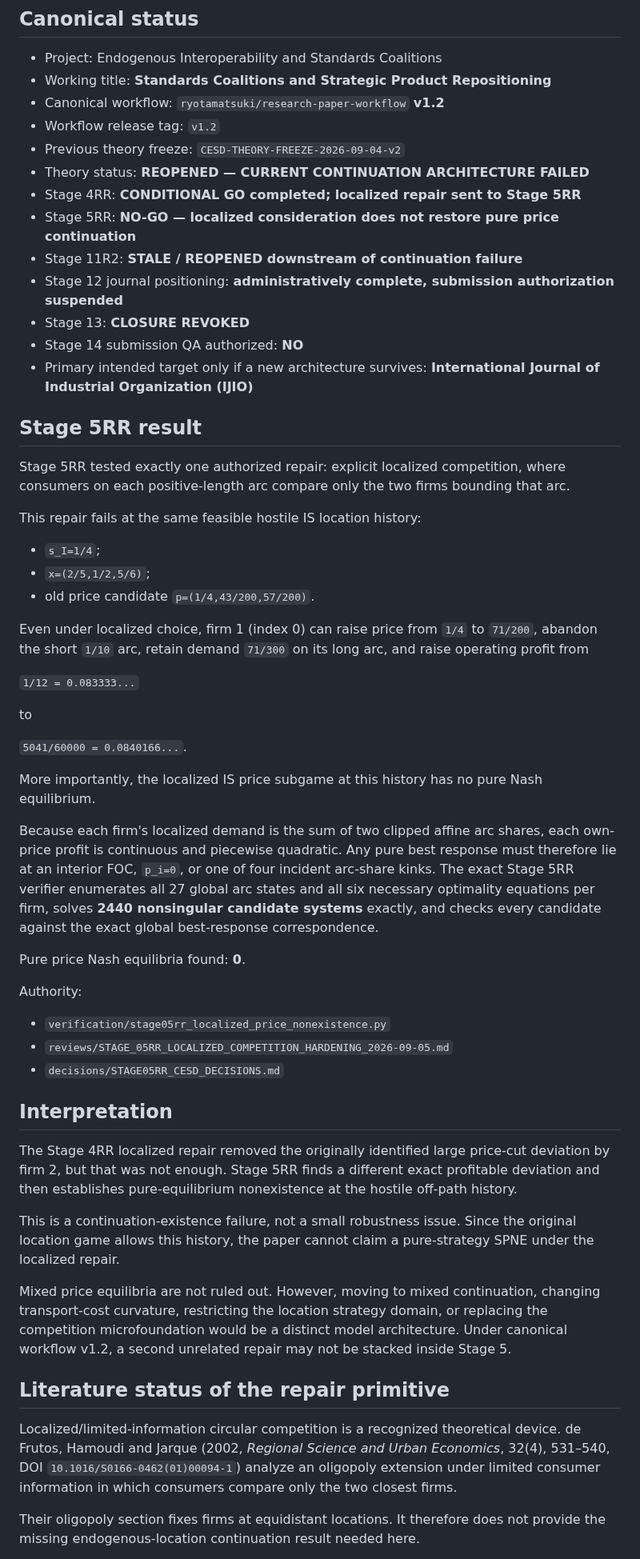
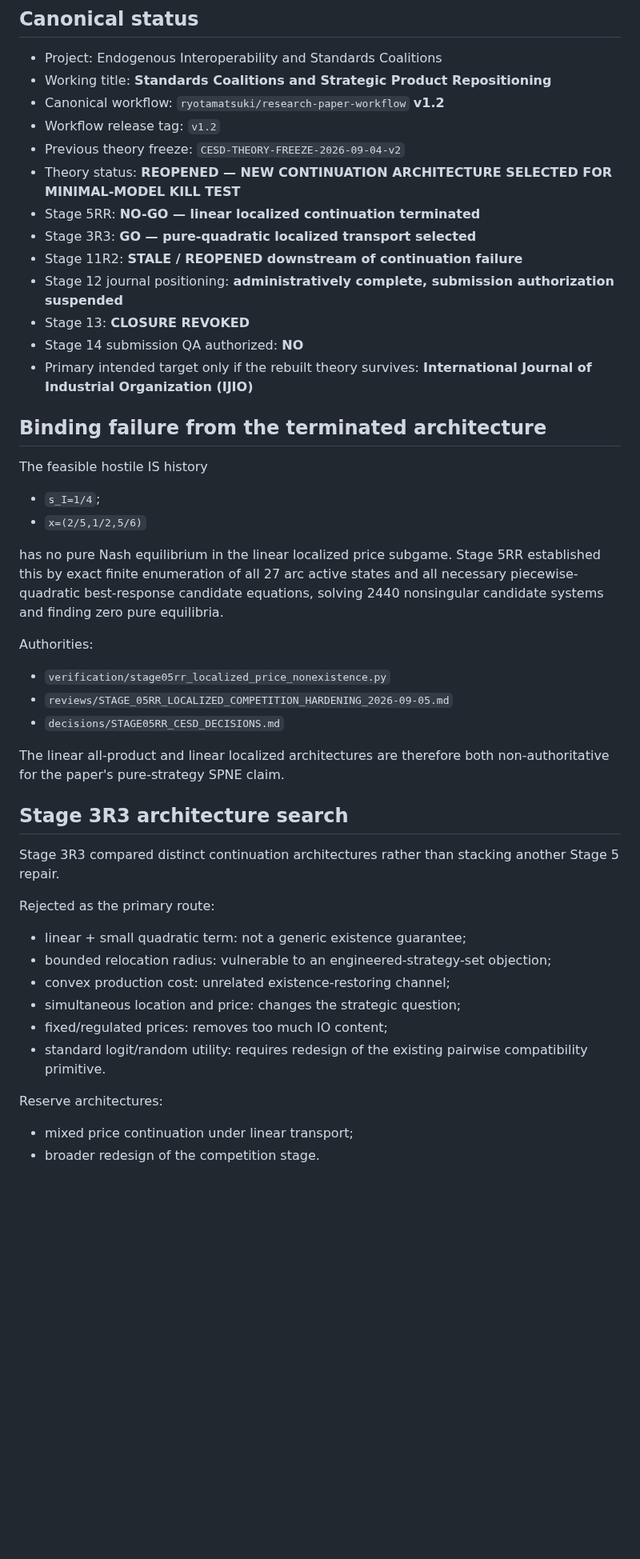
Before and after one commit to ryotamatsuki/endogenous-interoperability-standards-coalitions, a Markdown page: PROJECT_STATE.md, the part around one of its changes. Shown at 80% size. Rendered like a GitHub page; blank space fills up the shorter version.

```diff
--- a/PROJECT_STATE.md
+++ b/PROJECT_STATE.md
@@ -9,56 +9,47 @@ Last updated: 2026-09-05
 - Canonical workflow: `ryotamatsuki/research-paper-workflow` **v1.2**
 - Workflow release tag: `v1.2`
 - Previous theory freeze: `CESD-THEORY-FREEZE-2026-09-04-v2`
-- Theory status: **REOPENED — CURRENT CONTINUATION ARCHITECTURE FAILED**
-- Stage 4RR: **CONDITIONAL GO completed; localized repair sent to Stage 5RR**
-- Stage 5RR: **NO-GO — localized consideration does not restore pure price continuation**
+- Theory status: **REOPENED — NEW CONTINUATION ARCHITECTURE SELECTED FOR MINIMAL-MODEL KILL TEST**
+- Stage 5RR: **NO-GO — linear localized continuation terminated**
+- Stage 3R3: **GO — pure-quadratic localized transport selected**
 - Stage 11R2: **STALE / REOPENED downstream of continuation failure**
 - Stage 12 journal positioning: **administratively complete, submission authorization suspended**
 - Stage 13: **CLOSURE REVOKED**
 - Stage 14 submission QA authorized: **NO**
-- Primary intended target only if a new architecture survives: **International Journal of Industrial Organization (IJIO)**
+- Primary intended target only if the rebuilt theory survives: **International Journal of Industrial Organization (IJIO)**
 
-## Stage 5RR result
+## Binding failure from the terminated architecture
 
-Stage 5RR tested exactly one authorized repair: explicit localized competition, where consumers on each positive-length arc compare only the two firms bounding that arc.
-
-This repair fails at the same feasible hostile IS location history:
+The feasible hostile IS history
 
 - `s_I=1/4`;
-- `x=(2/5,1/2,5/6)`;
-- old price candidate `p=(1/4,43/200,57/200)`.
+- `x=(2/5,1/2,5/6)`
 
-Even under localized choice, firm 1 (index 0) can raise price from `1/4` to `71/200`, abandon the short `1/10` arc, retain demand `71/300` on its long arc, and raise operating profit from
+has no pure Nash equilibrium in the linear localized price subgame. Stage 5RR established this by exact finite enumeration of all 27 arc active states and all necessary piecewise-quadratic best-response candidate equations, solving 2440 nonsingular candidate systems and finding zero pure equilibria.
 
-`1/12 = 0.083333...`
-
-to
-
-`5041/60000 = 0.0840166...`.
-
-More importantly, the localized IS price subgame at this history has no pure Nash equilibrium.
-
-Because each firm's localized demand is the sum of two clipped affine arc shares, each own-price profit is continuous and piecewise quadratic. Any pure best response must therefore lie at an interior FOC, `p_i=0`, or one of four incident arc-share kinks. The exact Stage 5RR verifier enumerates all 27 global arc states and all six necessary optimality equations per firm, solves **2440 nonsingular candidate systems** exactly, and checks every candidate against the exact global best-response correspondence.
-
-Pure price Nash equilibria found: **0**.
-
-Authority:
+Authorities:
 
 - `verification/stage05rr_localized_price_nonexistence.py`
 - `reviews/STAGE_05RR_LOCALIZED_COMPETITION_HARDENING_2026-09-05.md`
 - `decisions/STAGE05RR_CESD_DECISIONS.md`
 
-## Interpretation
+The linear all-product and linear localized architectures are therefore both non-authoritative for the paper's pure-strategy SPNE claim.
 
-The Stage 4RR localized repair removed the originally identified large price-cut deviation by firm 2, but that was not enough. Stage 5RR finds a different exact profitable deviation and then establishes pure-equilibrium nonexistence at the hostile off-path history.
+## Stage 3R3 architecture search
 
-This is a continuation-existence failure, not a small robustness issue. Since the original location game allows this history, the paper cannot claim a pure-strategy SPNE under the localized repair.
+Stage 3R3 compared distinct continuation architectures rather than stacking another Stage 5 repair.
 
-Mixed price equilibria are not ruled out. However, moving to mixed continuation, changing transport-cost curvature, restricting the location strategy domain, or replacing the competition microfoundation would be a distinct model architecture. Under canonical workflow v1.2, a second unrelated repair may not be stacked inside Stage 5.
+Rejected as the primary route:
 
-## Literature status of the repair primitive
+- linear + small quadratic term: not a generic existence guarantee;
+- bounded relocation radius: vulnerable to an engineered-strategy-set objection;
+- convex production cost: unrelated existence-restoring channel;
+- simultaneous location and price: changes the strategic question;
+- fixed/regulated prices: removes too much IO content;
+- standard logit/random utility: requires redesign of the existing pairwise compatibility primitive.
 
-Localized/limited-information circular competition is a recognized theoretical device. de Frutos, Hamoudi and Jarque (2002, *Regional Science and Urban Economics*, 32(4), 531–540, DOI `10.1016/S0166-0462(01)00094-1`) analyze an oligopoly extension under limited consumer information in which consumers compare only the two closest firms.
+Reserve architectures:
 
-Their oligopoly section fixes firms at equidistant locations. It therefore does not provide the missing endogenous-location continuation result needed here.
+- mixed price continuation under linear transport;
+- broader redesign of the competition stage.
 
```
Also changed, not shown: other parts of PROJECT_STATE.md (+44 -9 lines), decisions/STAGE03R3_CESD_DECISIONS.md (added, +22 -0 lines), reviews/STAGE_03R3_CONTINUATION_ARCHITECTURE_RESELECTION_2026-09-05.md (added, +191 -0 lines).
